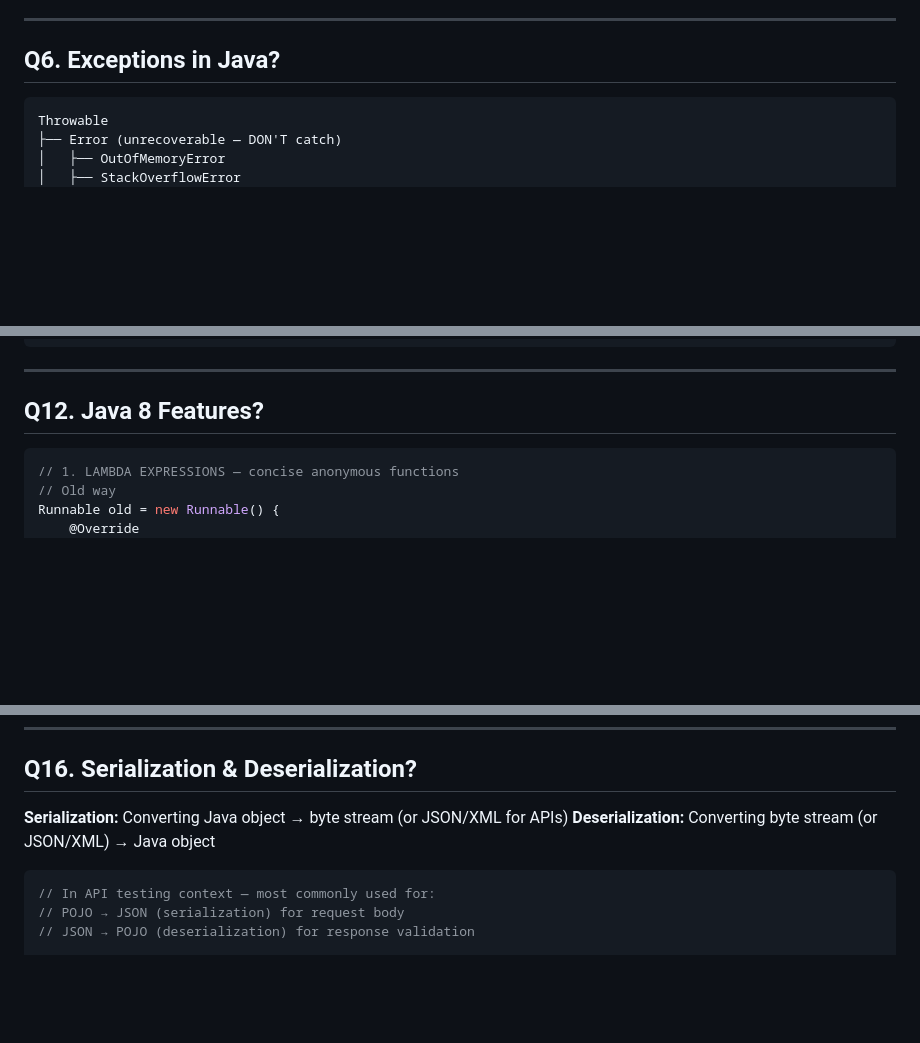
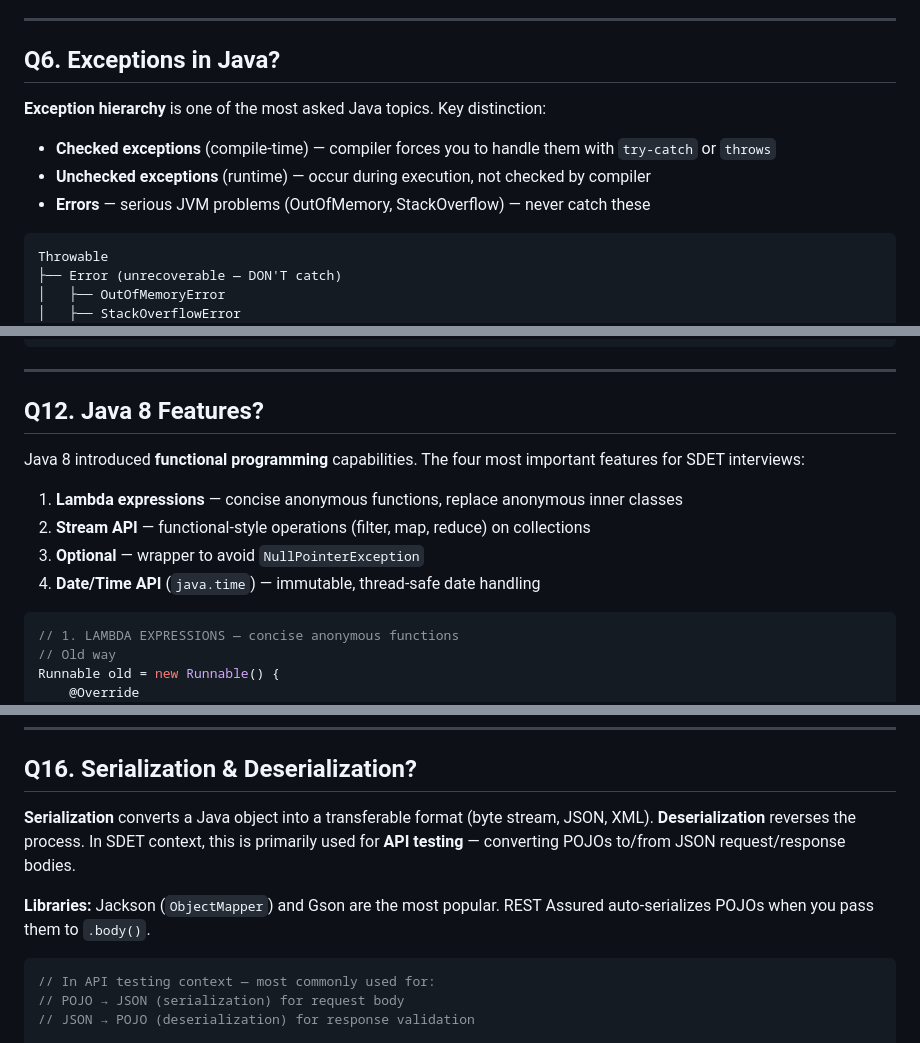
Before and after one commit to vogueversestudio-sys/interview-sdet-qa, a Markdown page: 11_Review_Java_OOP.md, 3 parts joined by grey strips. Drawn GitHub-style; blank space fills up the shorter version.

Commit message:
Update Java OOP review with detailed explanations
11

````diff
--- a/11_Review_Java_OOP.md
+++ b/11_Review_Java_OOP.md
@@ -197,6 +201,11 @@ class LoginTest extends BaseTest {
 ---
 
 ## Q6. Exceptions in Java?
+
+**Exception hierarchy** is one of the most asked Java topics. Key distinction:
+- **Checked exceptions** (compile-time) — compiler forces you to handle them with `try-catch` or `throws`
+- **Unchecked exceptions** (runtime) — occur during execution, not checked by compiler
+- **Errors** — serious JVM problems (OutOfMemory, StackOverflow) — never catch these
 
 ```
 Throwable
@@ -483,6 +498,12 @@ String url = props.getProperty("base.url");
 
 ## Q12. Java 8 Features?
 
+Java 8 introduced **functional programming** capabilities. The four most important features for SDET interviews:
+1. **Lambda expressions** — concise anonymous functions, replace anonymous inner classes
+2. **Stream API** — functional-style operations (filter, map, reduce) on collections
+3. **Optional** — wrapper to avoid `NullPointerException`
+4. **Date/Time API** (`java.time`) — immutable, thread-safe date handling
+
 ```java
 // 1. LAMBDA EXPRESSIONS — concise anonymous functions
 // Old way
@@ -616,8 +641,9 @@ Because JVM calls `main()` **before any object is created**. If it weren't stati
 
 ## Q16. Serialization & Deserialization?
 
-**Serialization:** Converting Java object → byte stream (or JSON/XML for APIs)
-**Deserialization:** Converting byte stream (or JSON/XML) → Java object
+**Serialization** converts a Java object into a transferable format (byte stream, JSON, XML). **Deserialization** reverses the process. In SDET context, this is primarily used for **API testing** — converting POJOs to/from JSON request/response bodies.
+
+**Libraries:** Jackson (`ObjectMapper`) and Gson are the most popular. REST Assured auto-serializes POJOs when you pass them to `.body()`.
 
 ```java
 // In API testing context — most commonly used for:
````
Also changed, not shown: other parts of 11_Review_Java_OOP.md (+21 -1 lines).
